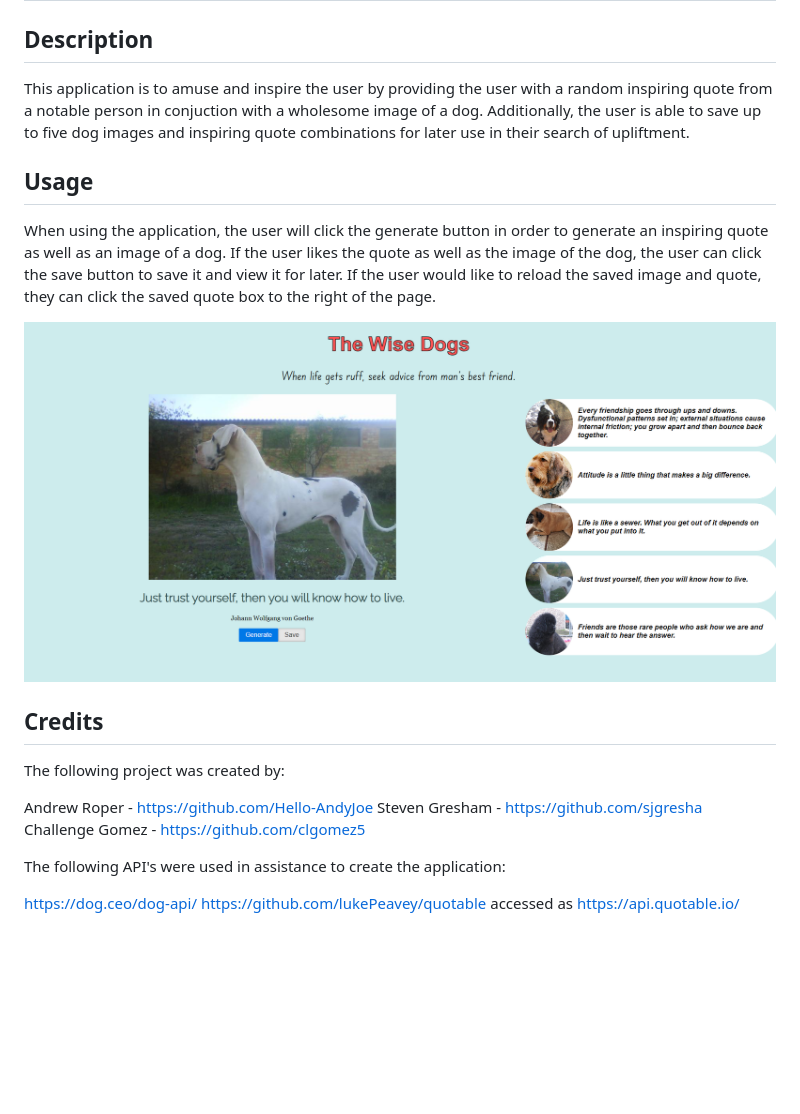
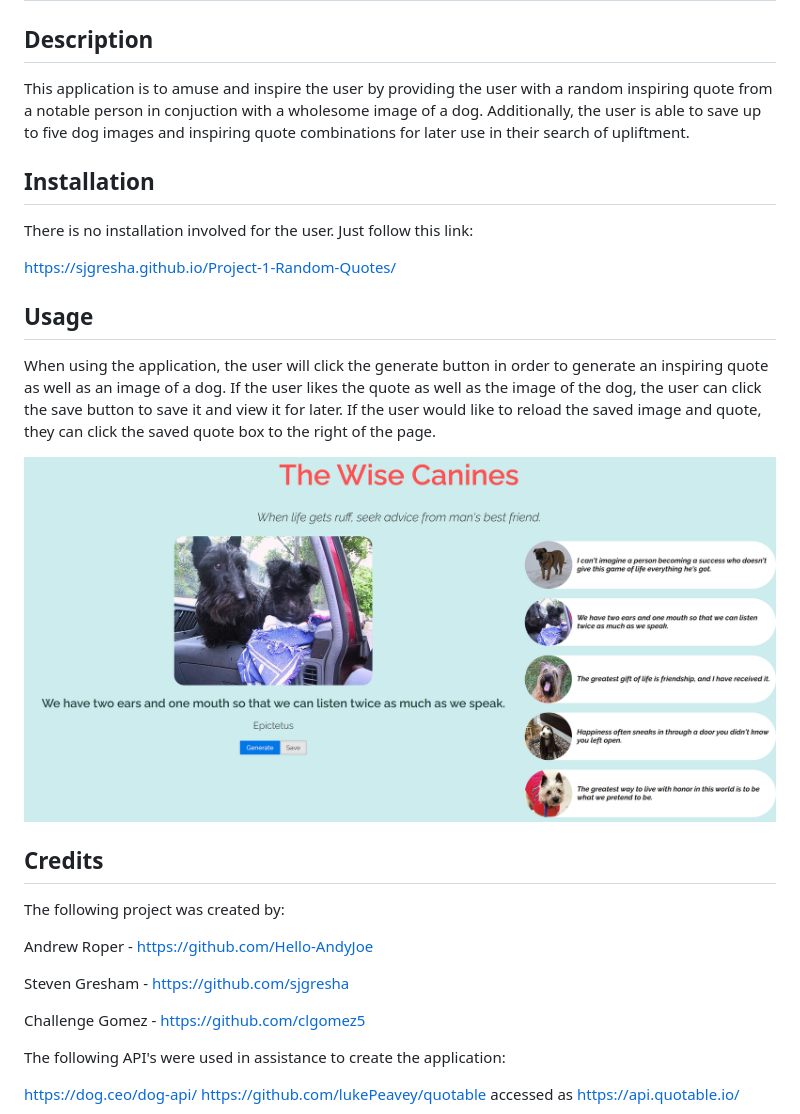
Before and after one commit to sjgresha/Project-1-Random-Quotes, a Markdown page: README.md, the part around the change. GitHub-like rendering; pictures changed too: assets/project-1-readme-image.png (deleted), assets/project-one-readme-image.png (added); blank space fills up the shorter version.

Commit message:
Updated css styling, updated readme

```diff
--- a/README.md
+++ b/README.md
@@ -5,18 +5,26 @@
 This application is to amuse and inspire the user by providing the user with a random inspiring quote from a notable person in conjuction with a wholesome image of a dog.
 Additionally, the user is able to save up to five dog images and inspiring quote combinations for later use in their search of upliftment.
 
+## Installation
+
+There is no installation involved for the user. Just follow this link:
+
+https://sjgresha.github.io/Project-1-Random-Quotes/
+
 ## Usage
 
 When using the application, the user will click the generate button in order to generate an inspiring quote as well as an image of a dog. If the user likes the quote as well as the image of the dog, the user can click the save button to save it and view it for later. If the user would like to reload the saved image and quote, they can click the saved quote box to the right of the page.
 
-![alt text](./assets/project-1-readme-image.png)
+![alt text](./assets/project-one-readme-image.png)
 
 ## Credits
 
 The following project was created by:
 
 Andrew Roper - https://github.com/Hello-AndyJoe
+
 Steven Gresham - https://github.com/sjgresha
+
 Challenge Gomez - https://github.com/clgomez5
 
 The following API's were used in assistance to create the application:
```
Also changed, not shown: 3 other files.
